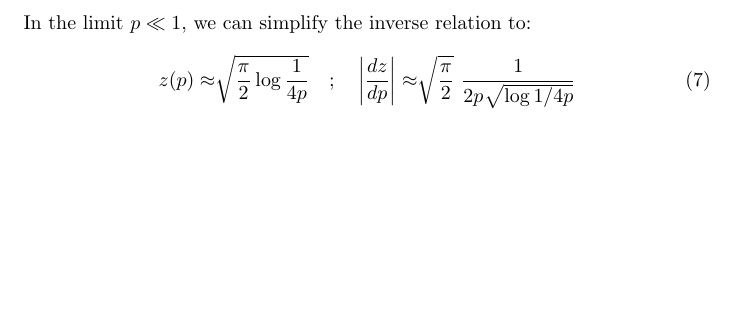
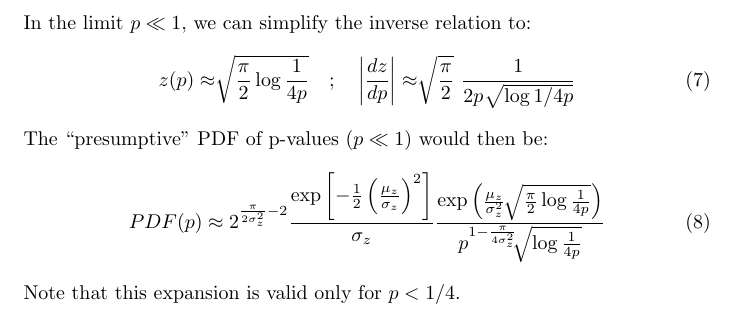
Before and after one commit to Ranlot/ab-testing, a LaTeX document (doc/doc.tex): part of page 2 of 2, cut so that both start at the same text, the shorter picture padded with empty space. Compiled offline with pdfLaTeX.

Commit message:
small p expansion; things are more complicated...

```diff
--- a/doc/doc.tex
+++ b/doc/doc.tex
@@ -49,5 +51,11 @@ z(p) \approx \sign \left( \frac{1}{2} - p \right) \sqrt[]{\frac{\pi}{2} \log \fr
 z(p) \approx \sqrt[]{\frac{\pi}{2} \log \frac{1}{4p}} \quad ; \quad \left| \frac{dz}{dp} \right| \approx \sqrt[]{\frac{\pi}{2}} \,\, \frac{1}{2 p \, \, \sqrt[]{\log 1 / 4p}}
 \end{equation}
 
+\noindent The ``presumptive'' PDF of p-values ($p \ll 1$) would then be:
+\begin{equation}
+PDF(p) \approx 2^{\frac{\pi}{2\sigma_z^2} - 2} \frac{\exp \left[ - \frac{1}{2} \left( \frac{\mu_z}{\sigma_z} \right)^2 \right] }{\sigma_z}  \frac{\exp \left( \frac{\mu_z}{\sigma_z^2} \, \sqrt[]{\frac{\pi}{2} \log \frac{1}{4p}} \right)  }{p^{1 - \frac{\pi}{4\sigma_z^2}} \sqrt[]{\log \frac{1}{4p}}  }
+\end{equation}
+
+\noindent Note that this expansion is valid only for $p<1/4$.
 
 \end{document}
```
Also changed, not shown: doc/doc.pdf, figs/pValHisto_0.11_0.1_10000.png (added), figs/pValHisto_0.11_0.1_1500.png (added), figs/pValHisto_0.11_0.1_200.png (added), figs/pValHisto_0.11_0.1_50.png (added), figs/pValHisto_0.11_0.1_5000.png (added), figs/pValHisto_0.11_0.1_600.png (added), figs/pValHisto_0.12_0.1_10000.png (added), figs/pValHisto_0.12_0.1_1500.png (added), figs/pValHisto_0.12_0.1_200.png (added), figs/pValHisto_0.12_0.1_50.png (added), figs/pValHisto_0.12_0.1_5000.png (added), figs/pValHisto_0.12_0.1_600.png (added), figs/pValHisto_0.13_0.1_10000.png (added), 6 more files, 1 other file.
